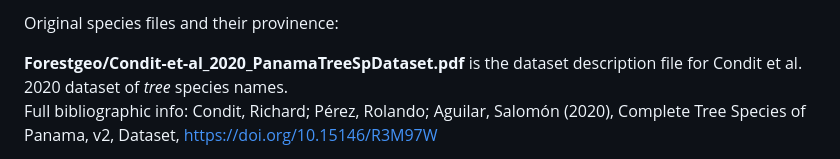
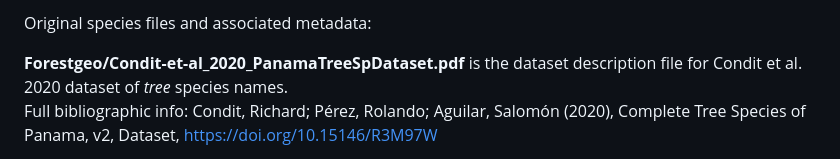
Before and after one commit to PanamaForestGEO/Panama_plant_species_lists, a Markdown page: splists_raw/readme.md, the part around the change. Drawn GitHub-style.

```diff
--- a/splists_raw/readme.md
+++ b/splists_raw/readme.md
@@ -1,4 +1,4 @@
-Original species files and their provinence:
+Original species files and associated metadata:
 
 **Forestgeo/Condit-et-al_2020_PanamaTreeSpDataset.pdf** is the dataset description file for Condit et al. 2020 dataset of *tree* species names.
 Full bibliographic info: Condit, Richard; Pérez, Rolando; Aguilar, Salomón (2020), Complete Tree Species of Panama, v2, Dataset, https://doi.org/10.15146/R3M97W
```
